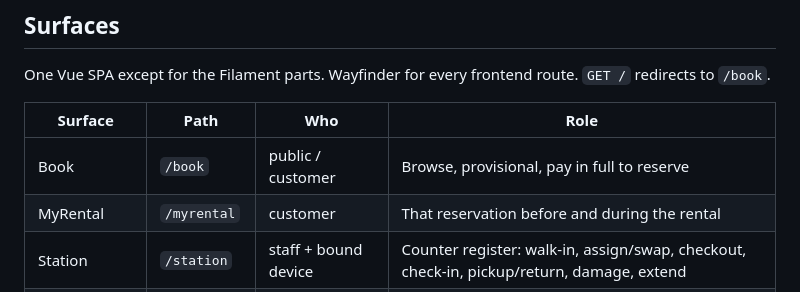
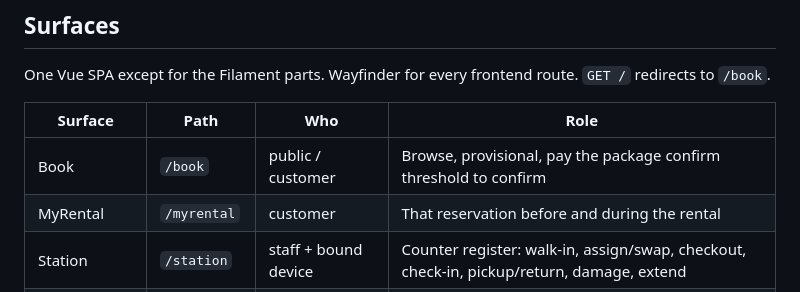
Before and after one commit to paulruderman/embiken-core, a Markdown page: .ai/guidelines/embiken.md, the part around one of its changes. GitHub-like rendering.

```diff
--- a/.ai/guidelines/embiken.md
+++ b/.ai/guidelines/embiken.md
@@ -12,7 +12,7 @@ One Vue SPA except for the Filament parts. Wayfinder for every frontend route. `
 
 | Surface | Path | Who | Role |
 | --- | --- | --- | --- |
-| Book | `/book` | public / customer | Browse, provisional, pay in full to reserve |
+| Book | `/book` | public / customer | Browse, provisional, pay the package confirm threshold to confirm |
 | MyRental | `/myrental` | customer | That reservation before and during the rental |
 | Station | `/station` | staff + bound device | Counter register: walk-in, assign/swap, checkout, check-in, pickup/return, damage, extend |
 | CFD | `/cfd` | device | Counter customer display. No staff controls |
```
Also changed, not shown: other parts of .ai/guidelines/embiken.md (+1 -1 lines).
